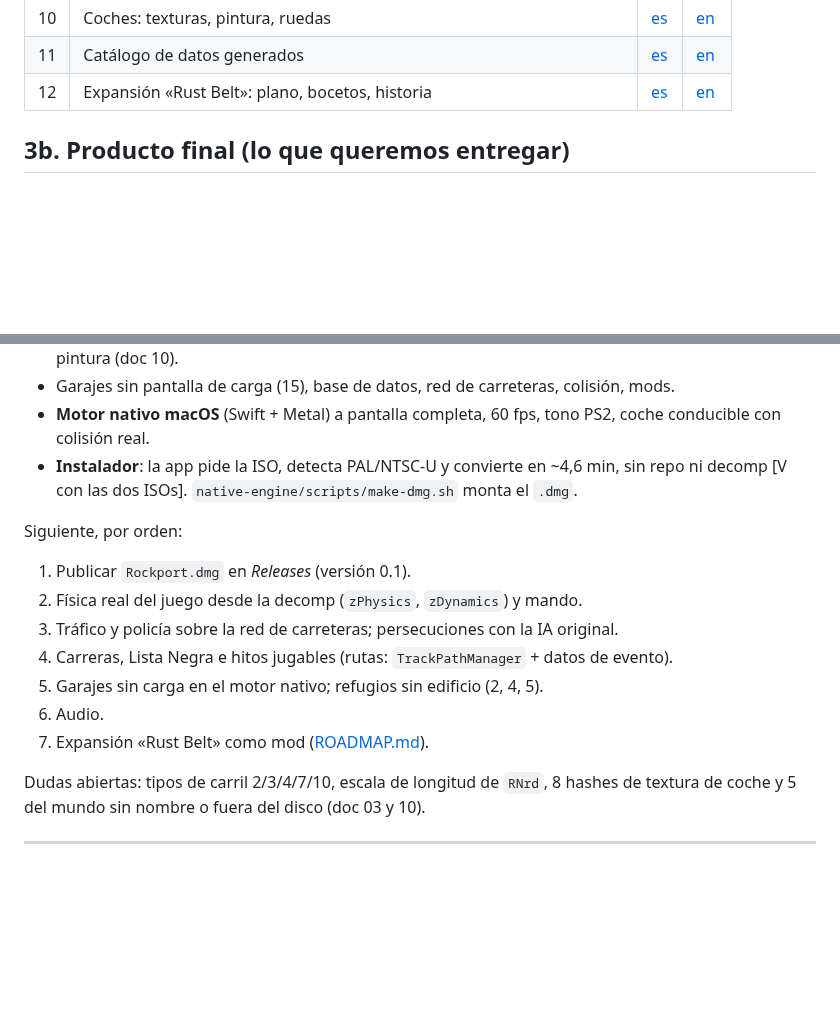
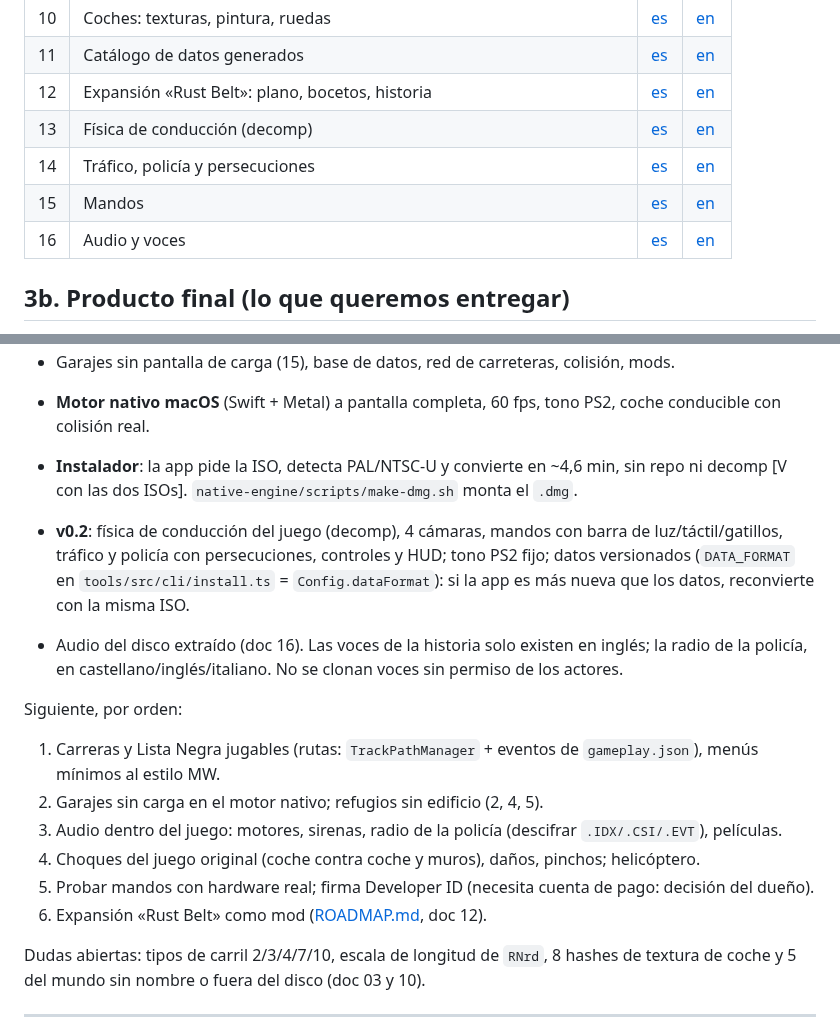
Before and after one commit to pablonolascoo/nfs-mw-2005-ps2-port, a Markdown page: CONTEXT.md, 2 parts joined by grey strips. Rendered like a GitHub page; blank space fills up the shorter version.

```diff
--- a/CONTEXT.md
+++ b/CONTEXT.md
@@ -44,6 +44,10 @@
 | 10 | Coches: texturas, pintura, ruedas | [es](docs/es/10-coches.md) | [en](docs/en/10-cars.md) |
 | 11 | Catálogo de datos generados | [es](docs/es/11-catalogo-de-datos.md) | [en](docs/en/11-data-catalog.md) |
 | 12 | Expansión «Rust Belt»: plano, bocetos, historia | [es](docs/es/12-expansion-rust-belt.md) | [en](docs/en/12-rust-belt-expansion.md) |
+| 13 | Física de conducción (decomp) | [es](docs/es/13-fisica-conduccion.md) | [en](docs/en/13-driving-physics.md) |
+| 14 | Tráfico, policía y persecuciones | [es](docs/es/14-trafico-y-policia.md) | [en](docs/en/14-traffic-and-police.md) |
+| 15 | Mandos | [es](docs/es/15-mandos.md) | [en](docs/en/15-controllers.md) |
+| 16 | Audio y voces | [es](docs/es/16-audio-y-voces.md) | [en](docs/en/16-audio-and-voices.md) |
 
 ## 3b. Producto final (lo que queremos entregar)
 - Un `Rockport.dmg` en *Releases* de GitHub. Al abrirlo pide la ISO, detecta PAL (SLES-53559) o NTSC-U (SLUS-21351) por `SYSTEM.CNF` y convierte los datos en `~/Library/Application Support/Rockport/<ID>/`.
@@ -83,14 +87,16 @@ Hecho:
 - **Motor nativo macOS** (Swift + Metal) a pantalla completa, 60 fps, tono PS2, coche conducible con colisión real.
 - **Instalador**: la app pide la ISO, detecta PAL/NTSC-U y convierte en ~4,6 min, sin repo ni decomp [V con las dos ISOs]. `native-engine/scripts/make-dmg.sh` monta el `.dmg`.
 
+- **v0.2**: física de conducción del juego (decomp), 4 cámaras, mandos con barra de luz/táctil/gatillos, tráfico y policía con persecuciones, controles y HUD; tono PS2 fijo; datos versionados (`DATA_FORMAT` en `tools/src/cli/install.ts` = `Config.dataFormat`): si la app es más nueva que los datos, reconvierte con la misma ISO.
+- Audio del disco extraído (doc 16). Las voces de la historia solo existen en inglés; la radio de la policía, en castellano/inglés/italiano. No se clonan voces sin permiso de los actores.
+
 Siguiente, por orden:
-1. Publicar `Rockport.dmg` en *Releases* (versión 0.1).
-2. Física real del juego desde la decomp (`zPhysics`, `zDynamics`) y mando.
-3. Tráfico y policía sobre la red de carreteras; persecuciones con la IA original.
-4. Carreras, Lista Negra e hitos jugables (rutas: `TrackPathManager` + datos de evento).
-5. Garajes sin carga en el motor nativo; refugios sin edificio (2, 4, 5).
-6. Audio.
-7. Expansión «Rust Belt» como mod ([ROADMAP.md](ROADMAP.md)).
+1. Carreras y Lista Negra jugables (rutas: `TrackPathManager` + eventos de `gameplay.json`), menús mínimos al estilo MW.
+2. Garajes sin carga en el motor nativo; refugios sin edificio (2, 4, 5).
+3. Audio dentro del juego: motores, sirenas, radio de la policía (descifrar `.IDX/.CSI/.EVT`), películas.
+4. Choques del juego original (coche contra coche y muros), daños, pinchos; helicóptero.
+5. Probar mandos con hardware real; firma Developer ID (necesita cuenta de pago: decisión del dueño).
+6. Expansión «Rust Belt» como mod ([ROADMAP.md](ROADMAP.md), doc 12).
 
 Dudas abiertas: tipos de carril 2/3/4/7/10, escala de longitud de `RNrd`, 8 hashes de textura de coche y 5 del mundo sin nombre o fuera del disco (doc 03 y 10).
 
```
Also changed, not shown: README.es.md (+4 -1 lines), README.md (+4 -1 lines), site/img/persecucion.jpg (added), 1 other file.
